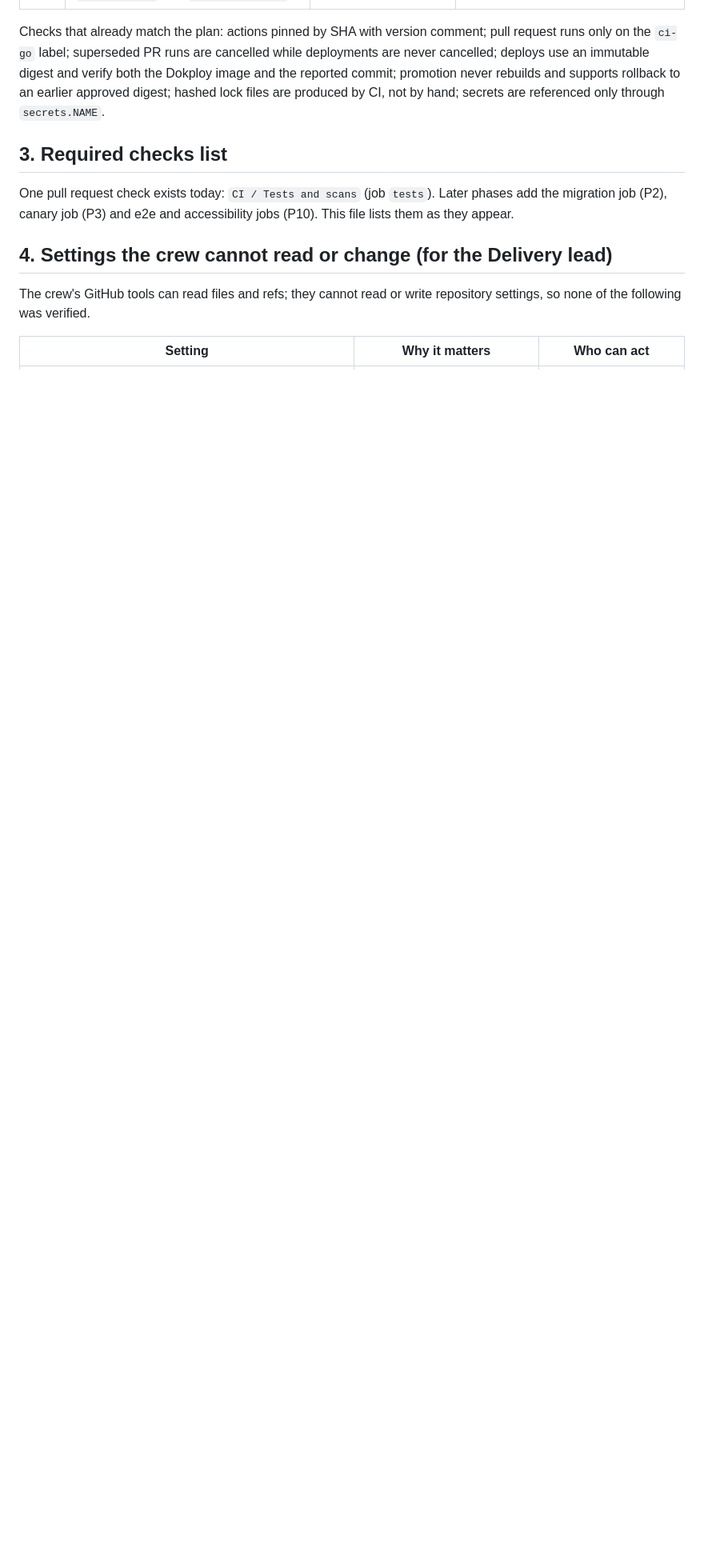
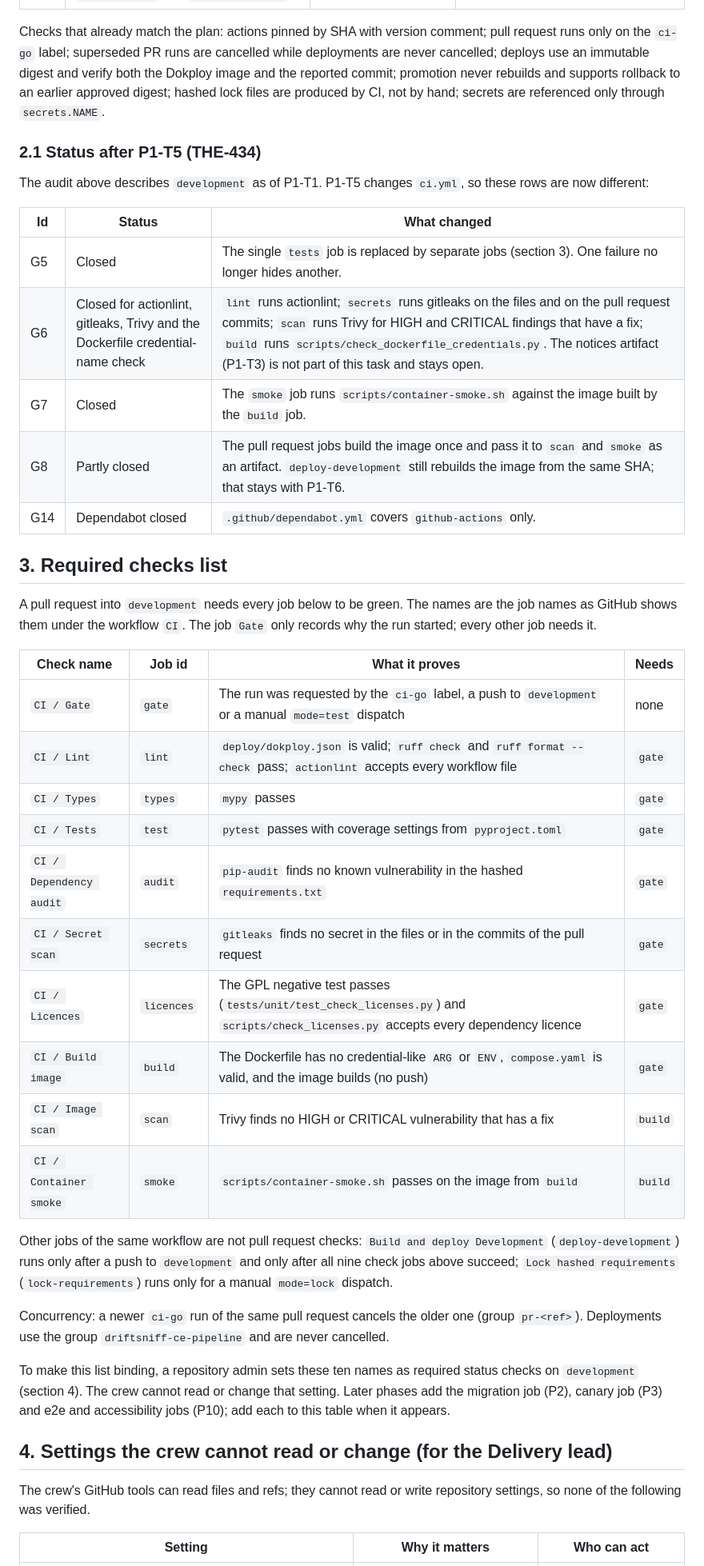
Before and after one commit to Theriark/driftsniff-ce, a Markdown page: docs/ci-baseline.md, the part around one of its changes. Shown at 80% size. Rendered like a GitHub page; blank space fills up the shorter version.

Commit message:
Document the required pull request checks (P1-T5, THE-434)
Update docs/ci-baseline.md section 3 with the list of check jobs that CI now runs and
which of the P1-T1 gaps (G5, G6, G7) the split closes. Section 3 previously described the
single tests job.

Files: docs/ci-baseline.md

Co-Authored-By: Claude Sonnet 5.5 <noreply@anthropic.com>

```diff
--- a/docs/ci-baseline.md
+++ b/docs/ci-baseline.md
@@ -56,9 +56,40 @@ Each gap is a proposal for the Delivery lead. Owner role in brackets. "Plan" mea
 
 Checks that already match the plan: actions pinned by SHA with version comment; pull request runs only on the `ci-go` label; superseded PR runs are cancelled while deployments are never cancelled; deploys use an immutable digest and verify both the Dokploy image and the reported commit; promotion never rebuilds and supports rollback to an earlier approved digest; hashed lock files are produced by CI, not by hand; secrets are referenced only through `secrets.NAME`.
 
+### 2.1 Status after P1-T5 (THE-434)
+
+The audit above describes `development` as of P1-T1. P1-T5 changes `ci.yml`, so these rows are now different:
+
+| Id | Status | What changed |
+|---|---|---|
+| G5 | Closed | The single `tests` job is replaced by separate jobs (section 3). One failure no longer hides another. |
+| G6 | Closed for actionlint, gitleaks, Trivy and the Dockerfile credential-name check | `lint` runs actionlint; `secrets` runs gitleaks on the files and on the pull request commits; `scan` runs Trivy for HIGH and CRITICAL findings that have a fix; `build` runs `scripts/check_dockerfile_credentials.py`. The notices artifact (P1-T3) is not part of this task and stays open. |
+| G7 | Closed | The `smoke` job runs `scripts/container-smoke.sh` against the image built by the `build` job. |
+| G8 | Partly closed | The pull request jobs build the image once and pass it to `scan` and `smoke` as an artifact. `deploy-development` still rebuilds the image from the same SHA; that stays with P1-T6. |
+| G14 | Dependabot closed | `.github/dependabot.yml` covers `github-actions` only. |
+
 ## 3. Required checks list
 
-One pull request check exists today: `CI / Tests and scans` (job `tests`). Later phases add the migration job (P2), canary job (P3) and e2e and accessibility jobs (P10). This file lists them as they appear.
+A pull request into `development` needs every job below to be green. The names are the job names as GitHub shows them under the workflow `CI`. The job `Gate` only records why the run started; every other job needs it.
+
+| Check name | Job id | What it proves | Needs |
+|---|---|---|---|
+| `CI / Gate` | `gate` | The run was requested by the `ci-go` label, a push to `development` or a manual `mode=test` dispatch | none |
+| `CI / Lint` | `lint` | `deploy/dokploy.json` is valid; `ruff check` and `ruff format --check` pass; `actionlint` accepts every workflow file | `gate` |
+| `CI / Types` | `types` | `mypy` passes | `gate` |
+| `CI / Tests` | `test` | `pytest` passes with coverage settings from `pyproject.toml` | `gate` |
+| `CI / Dependency audit` | `audit` | `pip-audit` finds no known vulnerability in the hashed `requirements.txt` | `gate` |
+| `CI / Secret scan` | `secrets` | `gitleaks` finds no secret in the files or in the commits of the pull request | `gate` |
+| `CI / Licences` | `licences` | The GPL negative test passes (`tests/unit/test_check_licenses.py`) and `scripts/check_licenses.py` accepts every dependency licence | `gate` |
+| `CI / Build image` | `build` | The Dockerfile has no credential-like `ARG` or `ENV`, `compose.yaml` is valid, and the image builds (no push) | `gate` |
+| `CI / Image scan` | `scan` | Trivy finds no HIGH or CRITICAL vulnerability that has a fix | `build` |
+| `CI / Container smoke` | `smoke` | `scripts/container-smoke.sh` passes on the image from `build` | `build` |
+
+Other jobs of the same workflow are not pull request checks: `Build and deploy Development` (`deploy-development`) runs only after a push to `development` and only after all nine check jobs above succeed; `Lock hashed requirements` (`lock-requirements`) runs only for a manual `mode=lock` dispatch.
+
+Concurrency: a newer `ci-go` run of the same pull request cancels the older one (group `pr-<ref>`). Deployments use the group `driftsniff-ce-pipeline` and are never cancelled.
+
+To make this list binding, a repository admin sets these ten names as required status checks on `development` (section 4). The crew cannot read or change that setting. Later phases add the migration job (P2), canary job (P3) and e2e and accessibility jobs (P10); add each to this table when it appears.
 
 ## 4. Settings the crew cannot read or change (for the Delivery lead)
 
```
Also changed, not shown: other parts of docs/ci-baseline.md (+1 -1 lines).
